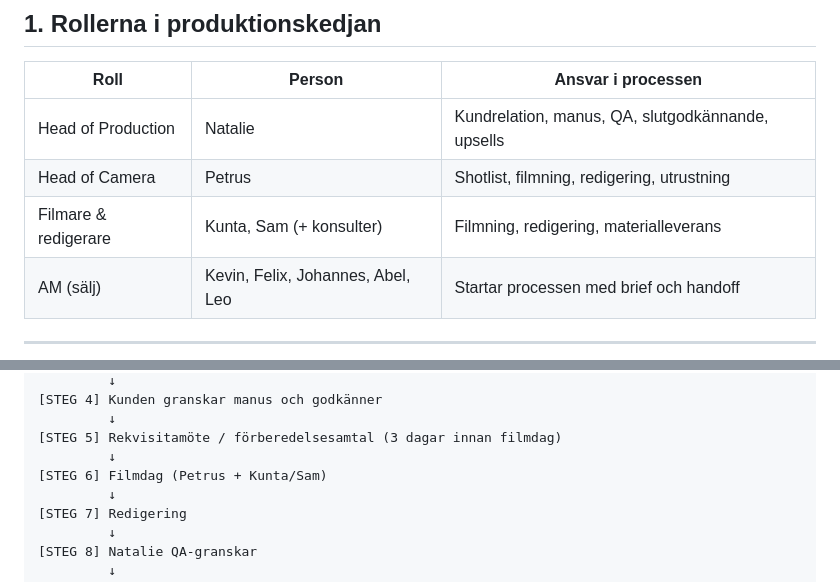
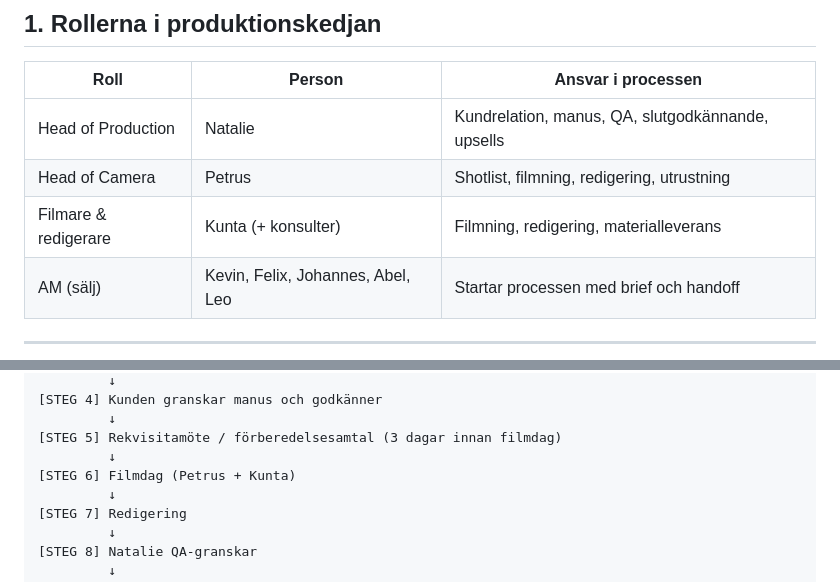
Before and after one commit to Ismaskin1/XFT-checklista, a Markdown page: 03_XFT_Produktionsprocessen.md, 2 parts joined by grey strips. GitHub-like rendering.

Commit message:
Ta bort Sam från produktionsprocessen — ej längre aktiv
https://claude.ai/code/session_01NCg4wNmYqtWSU9KayMAgGH

```diff
--- a/03_XFT_Produktionsprocessen.md
+++ b/03_XFT_Produktionsprocessen.md
@@ -22,7 +22,7 @@ Natalie (Head of Production) — ansvarar för att hålla dokumentet aktuellt.
 |------|--------|-------------------|
 | Head of Production | Natalie | Kundrelation, manus, QA, slutgodkännande, upsells |
 | Head of Camera | Petrus | Shotlist, filmning, redigering, utrustning |
-| Filmare & redigerare | Kunta, Sam (+ konsulter) | Filmning, redigering, materialleverans |
+| Filmare & redigerare | Kunta (+ konsulter) | Filmning, redigering, materialleverans |
 | AM (sälj) | Kevin, Felix, Johannes, Abel, Leo | Startar processen med brief och handoff |
 
 ---
@@ -42,7 +42,7 @@ Natalie (Head of Production) — ansvarar för att hålla dokumentet aktuellt.
          ↓
 [STEG 5] Rekvisitamöte / förberedelsesamtal (3 dagar innan filmdag)
          ↓
-[STEG 6] Filmdag (Petrus + Kunta/Sam)
+[STEG 6] Filmdag (Petrus + Kunta)
          ↓
 [STEG 7] Redigering
          ↓
```
